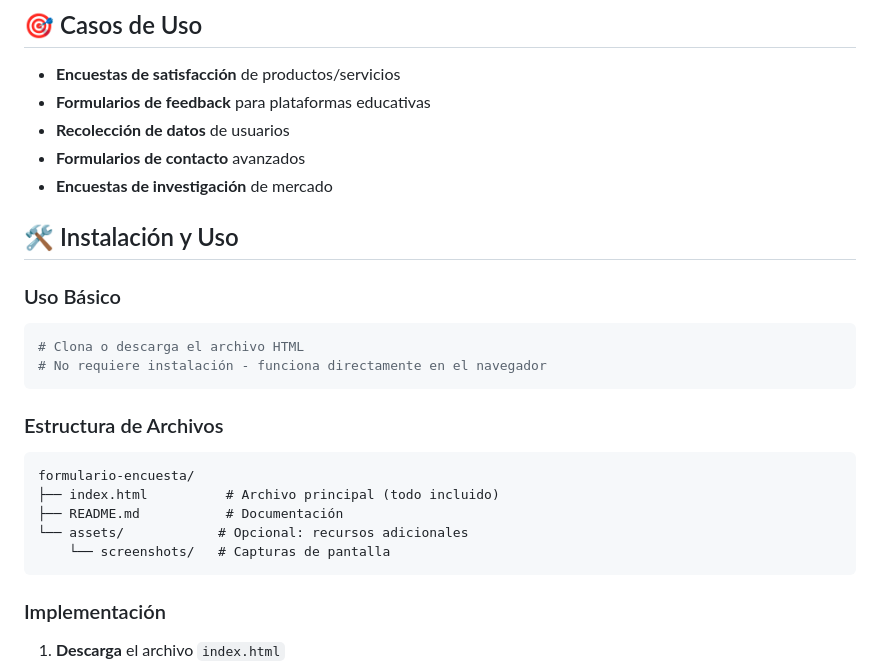
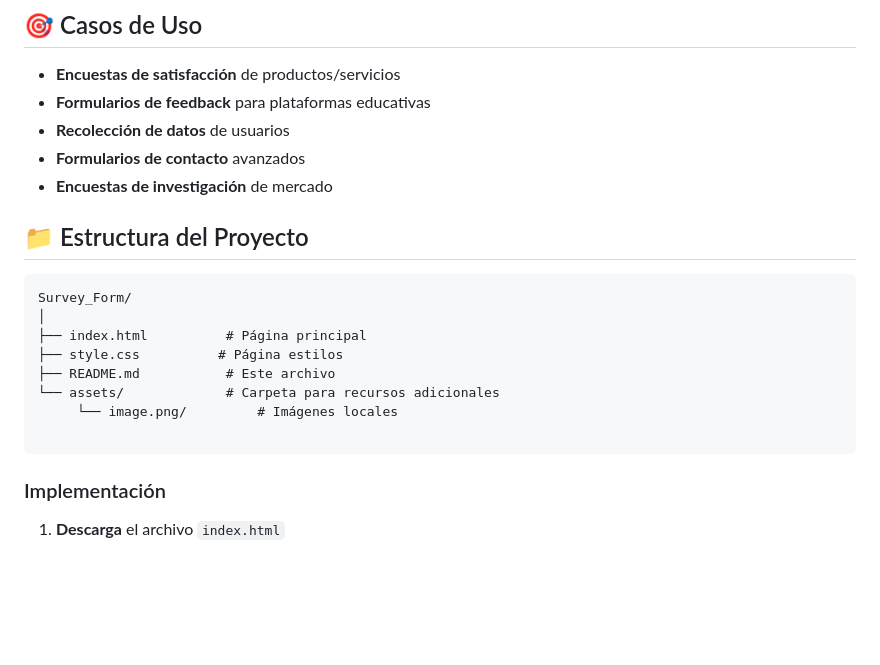
Before and after one commit to Malibu54/WebResponsive, a Markdown page: Survey_Form/README.md, the part around the change. Rendered like a GitHub page; blank space fills up the shorter version.

````diff
--- a/Survey_Form/README.md
+++ b/Survey_Form/README.md
@@ -48,21 +48,18 @@ Un formulario de encuesta moderno, accesible y completamente responsive, optimiz
 - **Formularios de contacto** avanzados
 - **Encuestas de investigación** de mercado
 
-## 🛠️ Instalación y Uso
 
-### Uso Básico
-```bash
-# Clona o descarga el archivo HTML
-# No requiere instalación - funciona directamente en el navegador
+## 📁 Estructura del Proyecto
+
 ```
+Survey_Form/
+│
+├── index.html          # Página principal
+├── style.css          # Página estilos
+├── README.md           # Este archivo
+└── assets/             # Carpeta para recursos adicionales
+     └── image.png/         # Imágenes locales
 
-### Estructura de Archivos
-```
-formulario-encuesta/
-├── index.html          # Archivo principal (todo incluido)
-├── README.md           # Documentación
-└── assets/            # Opcional: recursos adicionales
-    └── screenshots/   # Capturas de pantalla
 ```
 
 ### Implementación
````
